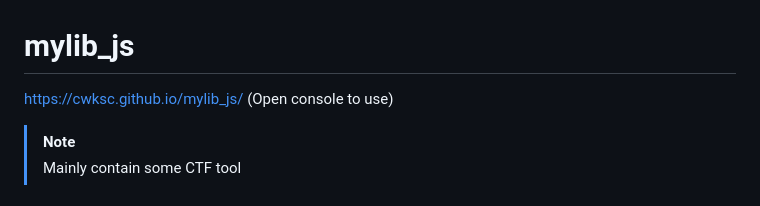
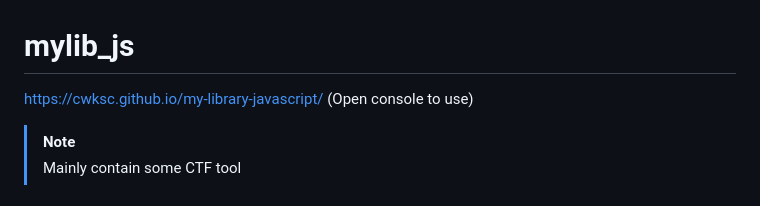
Before and after one commit to CWKSC/my-library-javascript, a Markdown page: README.md, the part around the change. GitHub-like rendering.

```diff
--- a/README.md
+++ b/README.md
@@ -1,6 +1,6 @@
 # mylib_js
 
-https://cwksc.github.io/mylib_js/  (Open console to use)
+https://cwksc.github.io/my-library-javascript/  (Open console to use)
 
 > [!NOTE]
 >
```
